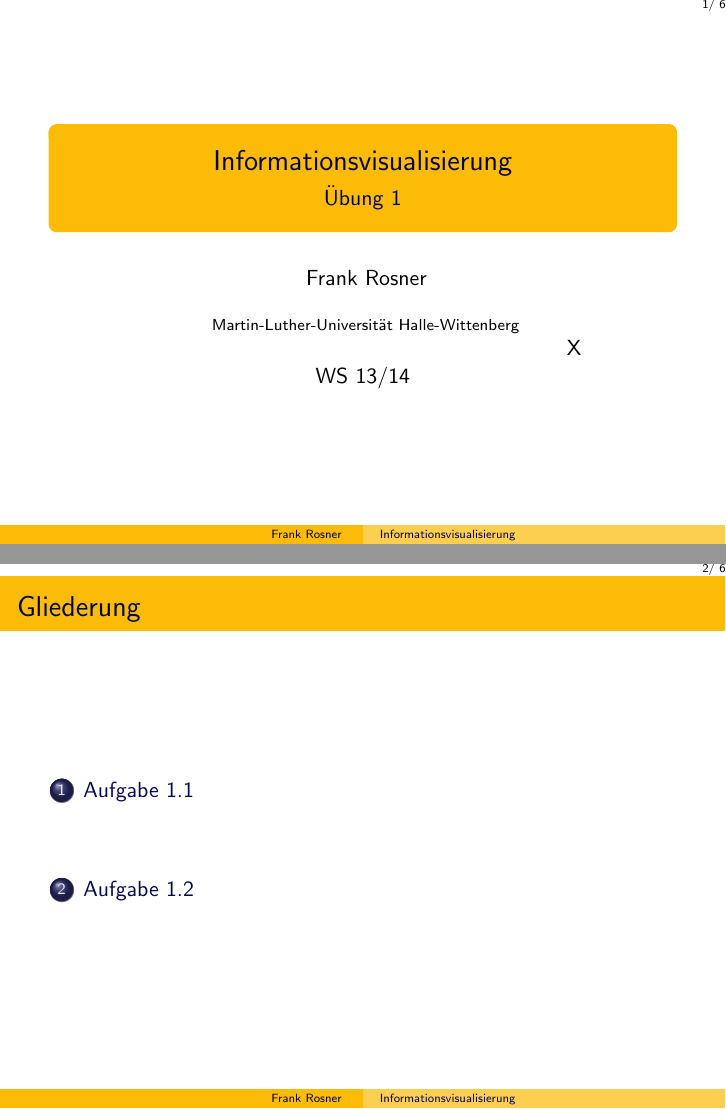
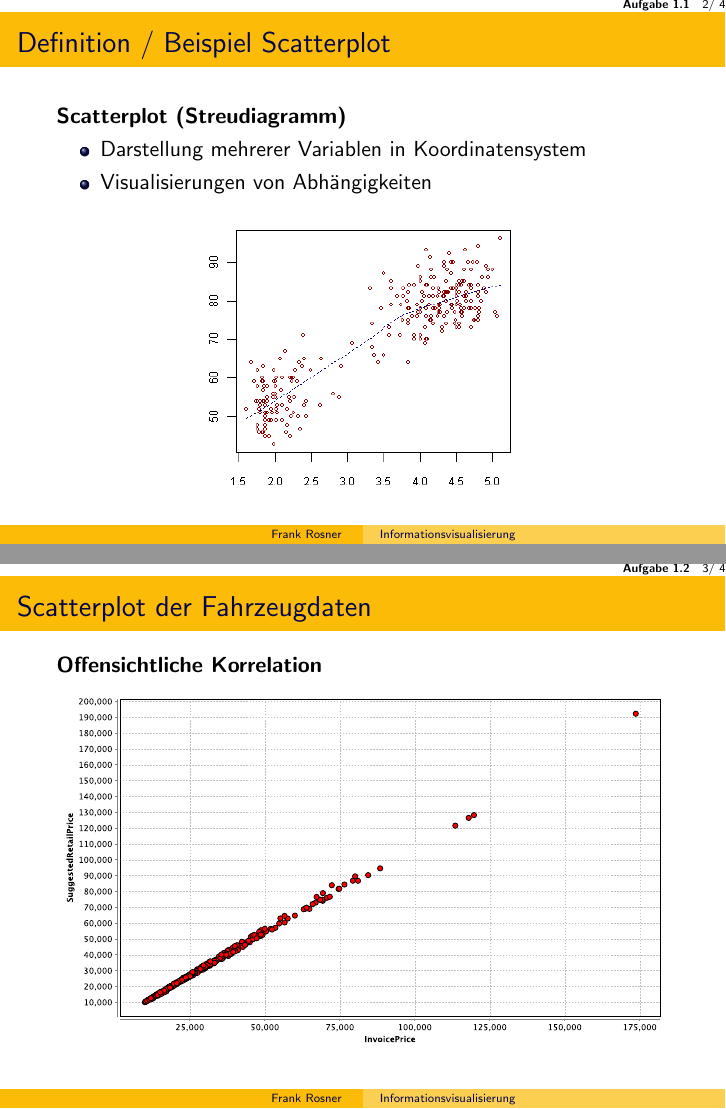
Before and after one commit to FRosner/InfoVis, LaTeX slides (U1/handin.tex): pages 1 and 2 of 6 before the commit and pages 2 and 3 of 5 after it, joined at a grey line. Compiled offline with pdfLaTeX.

Commit message:
U1: finish handin

```diff
--- a/U1/handin.tex
+++ b/U1/handin.tex
@@ -96,20 +96,15 @@ Martin-Luther-Universität Halle-Wittenberg
 
 \begin{document}
 
-\frame{\titlepage
-\begin{textblock}{20}(100,60)
-        X
-\end{textblock}
-}
-
-\begin{frame}
-\frametitle{Gliederung}
-\tableofcontents
-\end{frame}
+\frame{\titlepage}
 
 \section{Aufgabe 1.1}
-\frame{\frametitle{Gliederung} \tableofcontents[currentsection]}
 
-\begin{frame}{Scatterplot}
-\textbf{Problemstellung}
+\begin{frame}{Definition / Beispiel Scatterplot}
+\begin{textblock}{80}(50,40)
+
+\end{textblock}
+\textbf{Scatterplot (Streudiagramm)}
 \begin{itemize}
+\item Darstellung mehrerer Variablen in Koordinatensystem
+\item Visualisierungen von Abhängigkeiten
@@ -119,6 +111,15 @@ Martin-Luther-Universität Halle-Wittenberg
 \end{itemize}
+\begin{center}
+\includegraphics[width=5.5cm, trim=1.5cm 2cm 1cm 2cm, clip=true]{Oldfaithful3.png}
+\end{center}
+\vspace*{-1em}
 \end{frame}
 
 \section{Aufgabe 1.2}
-\frame{\frametitle{Gliederung} \tableofcontents[currentsection]}
 
+\begin{frame}{Scatterplot der Fahrzeugdaten}
+\textbf{Offensichtliche Korrelation}
+\begin{center}
+\includegraphics[width=1\linewidth]{U1_InvoicePrice_SuggestedRetailPrice.pdf}
+\end{center}
+\end{frame}
```
Also changed, not shown: U1/Oldfaithful3.png (added), U1/U1_InvoicePrice_SuggestedRetailPrice.pdf (added), U1/U1_Length_Width_Weight.pdf (added), U1/handin.tex (17 more changed lines).
